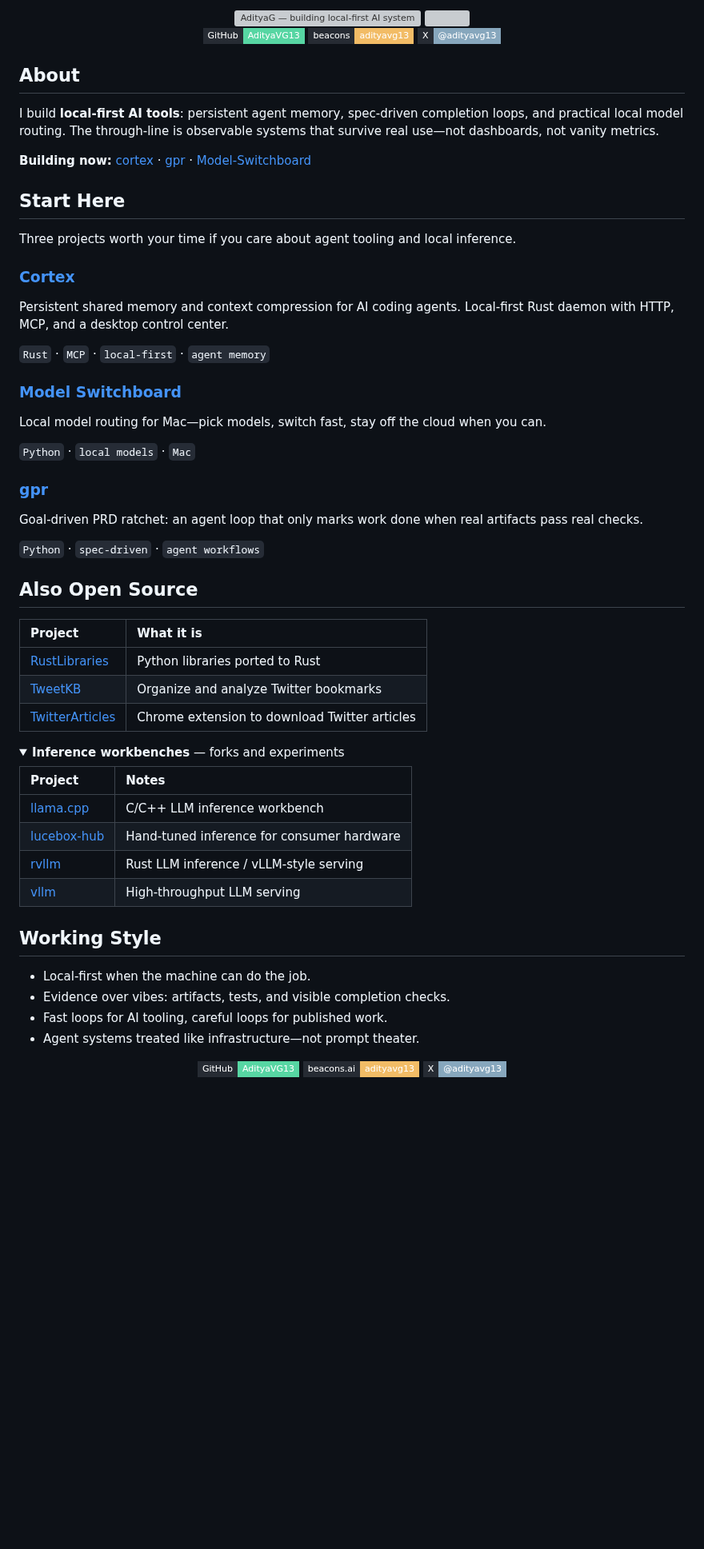
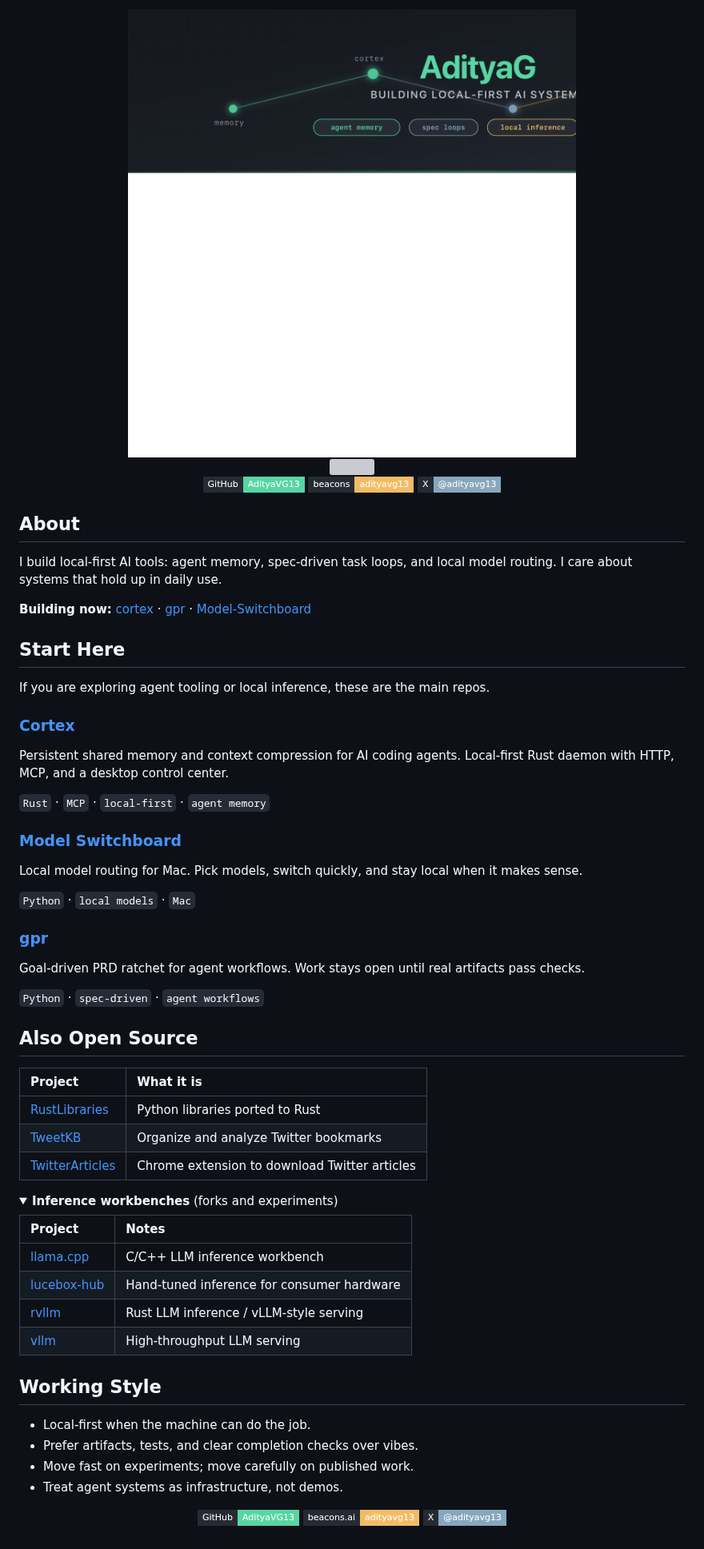
Before and after one commit to AdityaVG13/AdityaVG13, a Markdown page: README.md, the part around the change. Shown at 80% size. GitHub-like rendering; pictures changed too: assets/profile-header.png (added); folded sections open; badges without logos; blank space fills up the shorter version; grey boxes are pictures that could not be loaded.

Commit message:
Fix broken header image and deslop profile README copy.
Serve header as PNG via raw.githubusercontent.com, repair SVG encoding, and remove em-dashes plus inflated phrasing.

Co-authored-by: Cursor <cursoragent@cursor.com>

```diff
--- a/README.md
+++ b/README.md
@@ -1,10 +1,10 @@
 <div align="center">
 
 <a href="https://github.com/AdityaVG13">
-  <img src="assets/profile-header.svg" alt="AdityaG — building local-first AI systems" width="100%" />
+  <img src="https://raw.githubusercontent.com/AdityaVG13/AdityaVG13/main/assets/profile-header.png" alt="AdityaG" width="100%" />
 </a>
 
-<img src="https://readme-typing-svg.demolab.com?font=Fira+Code&weight=500&size=20&duration=3800&pause=1000&color=87A7BD&center=true&vCenter=true&width=640&lines=local-first+AI+tooling+%26+agent+memory;inference+that+ships;spec-driven+loops+with+real+checks;context+compression+%26+model+routing" alt="" />
+<img src="https://readme-typing-svg.demolab.com?font=Fira+Code&weight=500&size=20&duration=3800&pause=1000&color=87A7BD&center=true&vCenter=true&width=640&lines=local-first+AI+tools;agent+memory+%26+context;local+model+routing;spec-driven+agent+workflows" alt="" />
 
 <p>
   <a href="https://github.com/AdityaVG13"><img src="https://img.shields.io/badge/GitHub-AdityaVG13-15181d?style=flat-square&logo=github&labelColor=262b33&color=57d6a3" alt="GitHub"></a>
@@ -16,13 +16,13 @@
 
 ## About
 
-I build **local-first AI tools**: persistent agent memory, spec-driven completion loops, and practical local model routing. The through-line is observable systems that survive real use—not dashboards, not vanity metrics.
+I build local-first AI tools: agent memory, spec-driven task loops, and local model routing. I care about systems that hold up in daily use.
 
 **Building now:** [cortex](https://github.com/AdityaVG13/cortex) · [gpr](https://github.com/AdityaVG13/gpr) · [Model-Switchboard](https://github.com/AdityaVG13/Model-Switchboard)
 
 ## Start Here
 
-Three projects worth your time if you care about agent tooling and local inference.
+If you are exploring agent tooling or local inference, these are the main repos.
 
 ### [Cortex](https://github.com/AdityaVG13/cortex)
 
@@ -32,13 +32,13 @@ Persistent shared memory and context compression for AI coding agents. Local-fir
 
 ### [Model Switchboard](https://github.com/AdityaVG13/Model-Switchboard)
 
-Local model routing for Mac—pick models, switch fast, stay off the cloud when you can.
+Local model routing for Mac. Pick models, switch quickly, and stay local when it makes sense.
 
 `Python` · `local models` · `Mac`
 
 ### [gpr](https://github.com/AdityaVG13/gpr)
 
-Goal-driven PRD ratchet: an agent loop that only marks work done when real artifacts pass real checks.
+Goal-driven PRD ratchet for agent workflows. Work stays open until real artifacts pass checks.
 
 `Python` · `spec-driven` · `agent workflows`
 
@@ -51,7 +51,7 @@ Goal-driven PRD ratchet: an agent loop that only marks work done when real artif
 | [TwitterArticles](https://github.com/AdityaVG13/TwitterArticles) | Chrome extension to download Twitter articles |
 
 <details>
-<summary><strong>Inference workbenches</strong> — forks and experiments</summary>
+<summary><strong>Inference workbenches</strong> (forks and experiments)</summary>
 
 | Project | Notes |
 | :--- | :--- |
@@ -65,9 +65,9 @@ Goal-driven PRD ratchet: an agent loop that only marks work done when real artif
 ## Working Style
 
 - Local-first when the machine can do the job.
-- Evidence over vibes: artifacts, tests, and visible completion checks.
-- Fast loops for AI tooling, careful loops for published work.
-- Agent systems treated like infrastructure—not prompt theater.
+- Prefer artifacts, tests, and clear completion checks over vibes.
+- Move fast on experiments; move carefully on published work.
+- Treat agent systems as infrastructure, not demos.
 
 <div align="center">
 
```
Also changed, not shown: 1 other file.
